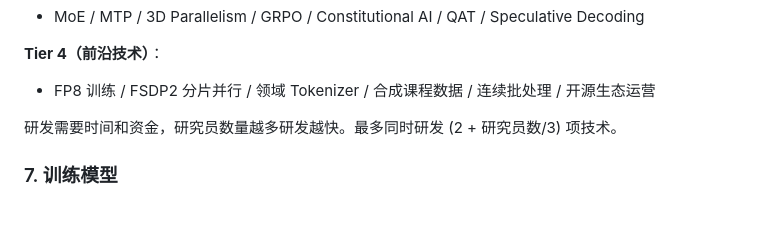
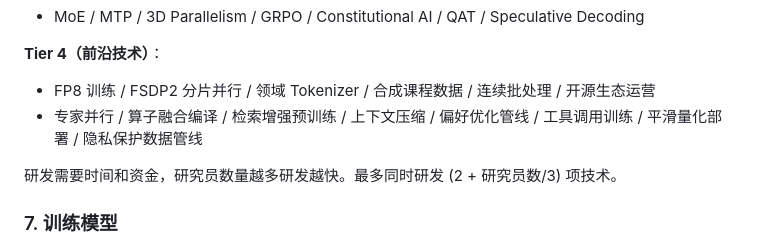
Before and after one commit to hekuo5310/model-rush, a Markdown page: README.md, the part around the change. GitHub-like rendering; blank space fills up the shorter version.

Commit message:
Expand frontier research technologies

```diff
--- a/README.md
+++ b/README.md
@@ -144,6 +144,7 @@ python -m SimpleHTTPServer 8000
 
 **Tier 4（前沿技术）**：
 - FP8 训练 / FSDP2 分片并行 / 领域 Tokenizer / 合成课程数据 / 连续批处理 / 开源生态运营
+- 专家并行 / 算子融合编译 / 检索增强预训练 / 上下文压缩 / 偏好优化管线 / 工具调用训练 / 平滑量化部署 / 隐私保护数据管线
 
 研发需要时间和资金，研究员数量越多研发越快。最多同时研发 (2 + 研究员数/3) 项技术。
 
```
